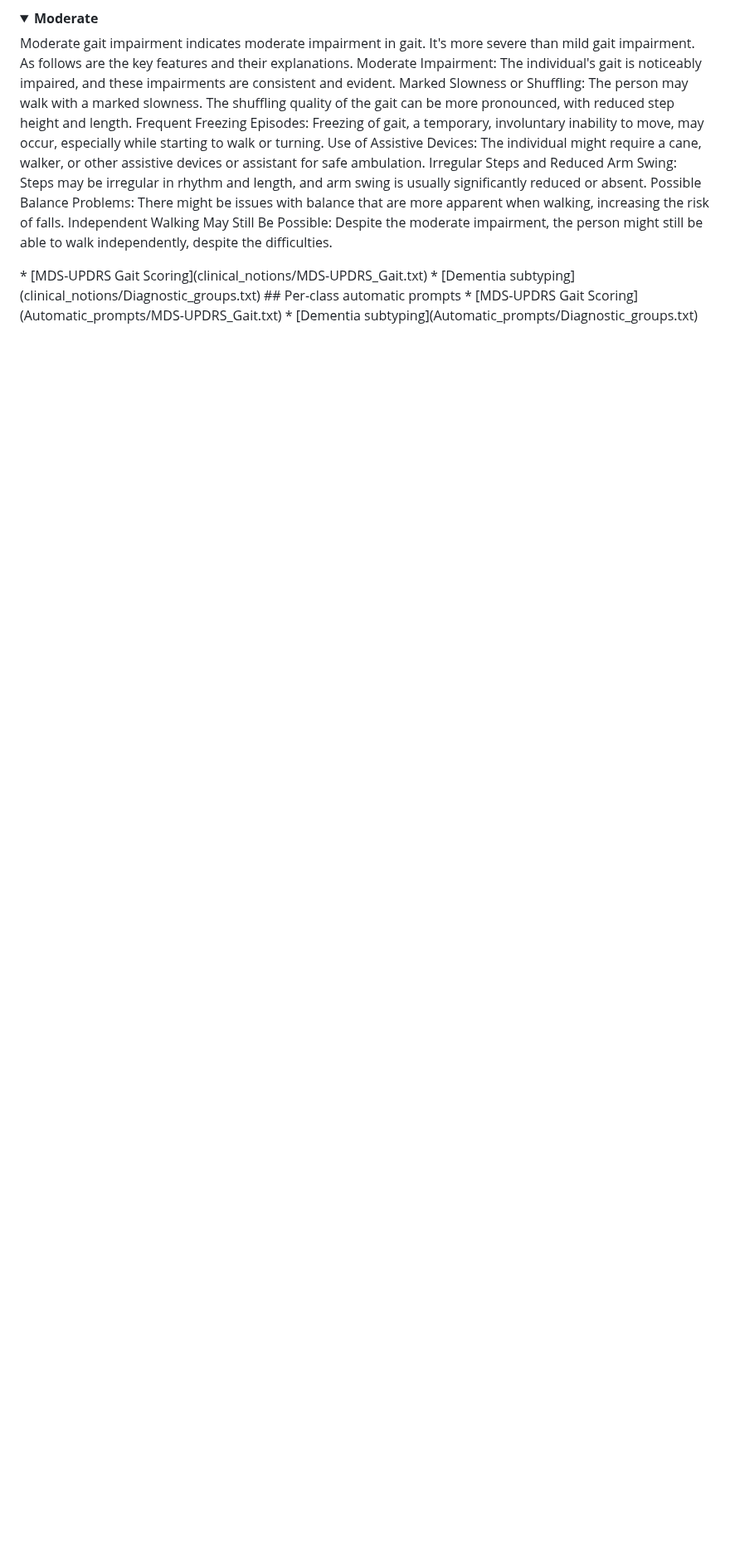
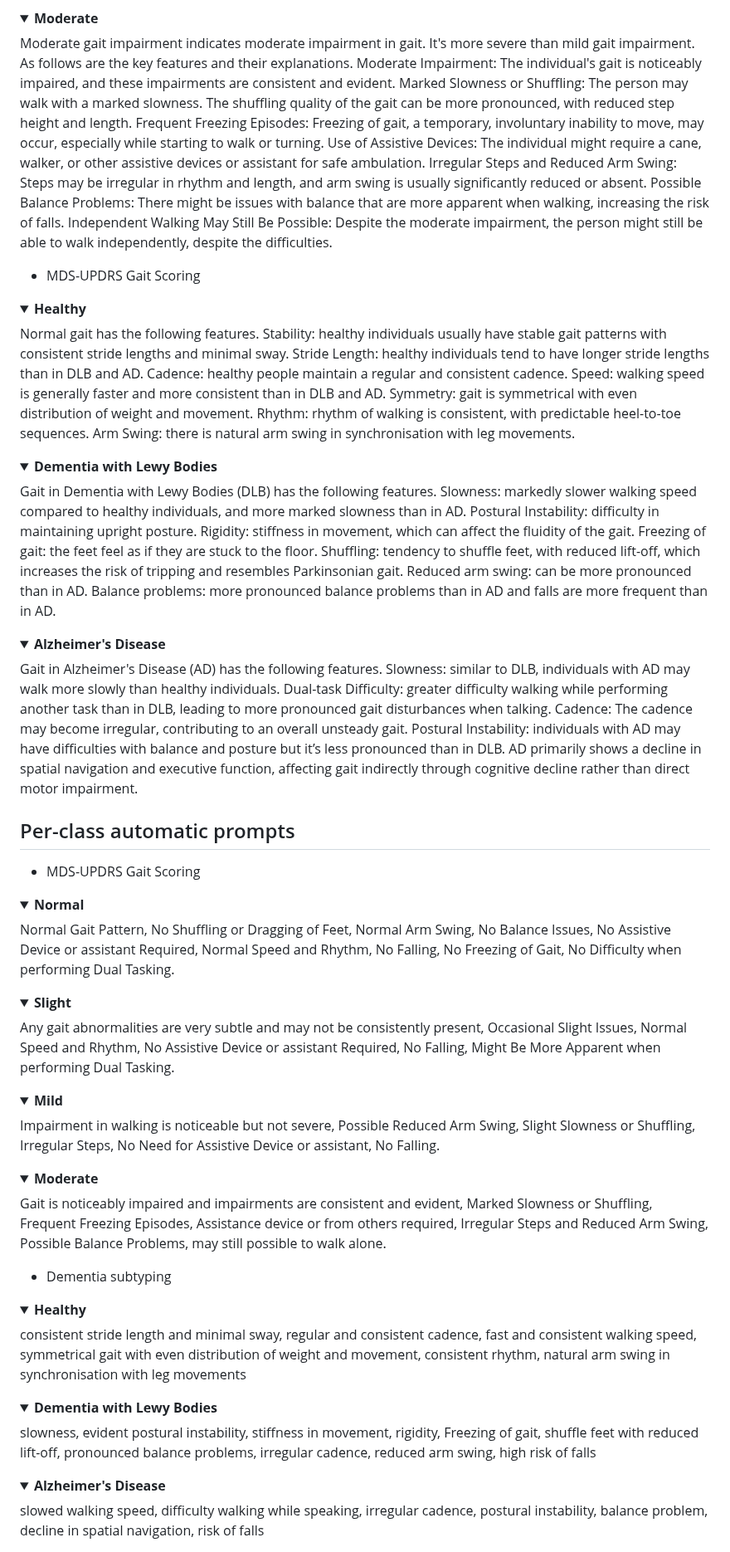
Before and after one commit to lisqzqng/GaitAnalysisVLM, a Markdown page: README.md, the part around one of its changes. Shown at 83% size. GitHub-like rendering; folded sections open; blank space fills up the shorter version.

```diff
--- a/README.md
+++ b/README.md
@@ -23,8 +24,50 @@ Enhancing Gait Video Analysis in Neurodegenerative Diseases by Knowledge Augment
   <summary><b>Moderate</b></summary>
   Moderate gait impairment indicates moderate impairment in gait. It's more severe than mild gait impairment. As follows are the key features and their explanations. Moderate Impairment: The individual's gait is noticeably impaired, and these impairments are consistent and evident. Marked Slowness or Shuffling: The person may walk with a marked slowness. The shuffling quality of the gait can be more pronounced, with reduced step height and length. Frequent Freezing Episodes: Freezing of gait, a temporary, involuntary inability to move, may occur, especially while starting to walk or turning. Use of Assistive Devices: The individual might require a cane, walker, or other assistive devices or assistant for safe ambulation. Irregular Steps and Reduced Arm Swing: Steps may be irregular in rhythm and length, and arm swing is usually significantly reduced or absent. Possible Balance Problems: There might be issues with balance that are more apparent when walking, increasing the risk of falls. Independent Walking May Still Be Possible: Despite the moderate impairment, the person might still be able to walk independently, despite the difficulties.
 </details>
-* [MDS-UPDRS Gait Scoring](clinical_notions/MDS-UPDRS_Gait.txt)
-* [Dementia subtyping](clinical_notions/Diagnostic_groups.txt)
+
+* MDS-UPDRS Gait Scoring
+<details>
+  <summary><b>Healthy</b></summary>
+  Normal gait has the following features. Stability: healthy individuals usually have stable gait patterns with consistent stride lengths and minimal sway. Stride Length: healthy individuals tend to have longer stride lengths than in DLB and AD. Cadence: healthy people maintain a regular and consistent cadence. Speed: walking speed is generally faster and more consistent than in DLB and AD. Symmetry: gait is symmetrical with even distribution of weight and movement. Rhythm: rhythm of walking is consistent, with predictable heel-to-toe sequences. Arm Swing: there is natural arm swing in synchronisation with leg movements.
+</details>
+<details>
+  <summary><b>Dementia with Lewy Bodies</b></summary>
+  Gait in Dementia with Lewy Bodies (DLB) has the following features. Slowness: markedly slower walking speed compared to healthy individuals, and more marked slowness than in AD. Postural Instability: difficulty in maintaining upright posture. Rigidity: stiffness in movement, which can affect the fluidity of the gait. Freezing of gait: the feet feel as if they are stuck to the floor. Shuffling: tendency to shuffle feet, with reduced lift-off, which increases the risk of tripping and resembles Parkinsonian gait. Reduced arm swing: can be more pronounced than in AD. Balance problems: more pronounced balance problems than in AD and falls are more frequent than in AD.
+</details>
+<details>
+  <summary><b>Alzheimer's Disease</b></summary>
+  Gait in Alzheimer's Disease (AD) has the following features. Slowness: similar to DLB, individuals with AD may walk more slowly than healthy individuals. Dual-task Difficulty: greater difficulty walking while performing another task than in DLB, leading to more pronounced gait disturbances when talking. Cadence: The cadence may become irregular, contributing to an overall unsteady gait. Postural Instability: individuals with AD may have difficulties with balance and posture but it’s less pronounced than in DLB. AD primarily shows a decline in spatial navigation and executive function, affecting gait indirectly through cognitive decline rather than direct motor impairment.
+</details>
+
 ## Per-class automatic prompts
-* [MDS-UPDRS Gait Scoring](Automatic_prompts/MDS-UPDRS_Gait.txt)
-* [Dementia subtyping](Automatic_prompts/Diagnostic_groups.txt)
+* MDS-UPDRS Gait Scoring
+<details>
+  <summary><b>Normal</b></summary>
+  Normal Gait Pattern, No Shuffling or Dragging of Feet, Normal Arm Swing, No Balance Issues, No Assistive Device or assistant Required, Normal Speed and Rhythm, No Falling, No Freezing of Gait, No Difficulty when performing Dual Tasking.
+</details>
+<details>
+  <summary><b>Slight</b></summary>
+  Any gait abnormalities are very subtle and may not be consistently present, Occasional Slight Issues, Normal Speed and Rhythm, No Assistive Device or assistant Required, No Falling, Might Be More Apparent when performing Dual Tasking.
+</details>
+<details>
+  <summary><b>Mild</b></summary>
+  Impairment in walking is noticeable but not severe, Possible Reduced Arm Swing, Slight Slowness or Shuffling, Irregular Steps, No Need for Assistive Device or assistant, No Falling.
+</details>
+<details>
+  <summary><b>Moderate</b></summary>
+  Gait is noticeably impaired and impairments are consistent and evident, Marked Slowness or Shuffling, Frequent Freezing Episodes, Assistance device or from others required, Irregular Steps and Reduced Arm Swing, Possible Balance Problems, may still possible to walk alone.
+</details>
+
+* Dementia subtyping
+<details>
+  <summary><b>Healthy</b></summary>
+  consistent stride length and minimal sway, regular and consistent cadence, fast and consistent walking speed, symmetrical gait with even distribution of weight and movement, consistent rhythm, natural arm swing in synchronisation with leg movements
+</details>
+<details>
+  <summary><b>Dementia with Lewy Bodies</b></summary>
+  slowness, evident postural instability, stiffness in movement, rigidity, Freezing of gait, shuffle feet with reduced lift-off, pronounced balance problems, irregular cadence, reduced arm swing, high risk of falls
+</details>
+<details>
+  <summary><b>Alzheimer's Disease</b></summary>
+  slowed walking speed, difficulty walking while speaking, irregular cadence, postural instability, balance problem, decline in spatial navigation, risk of falls
+</details>
```
Also changed, not shown: other parts of README.md (+1 -0 lines).
